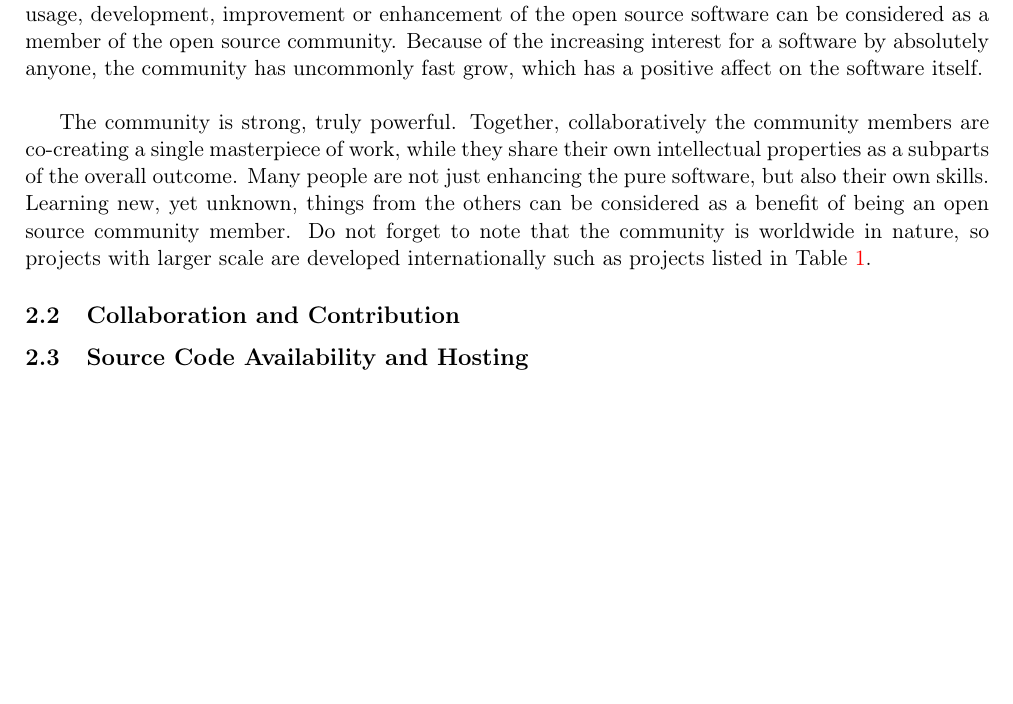
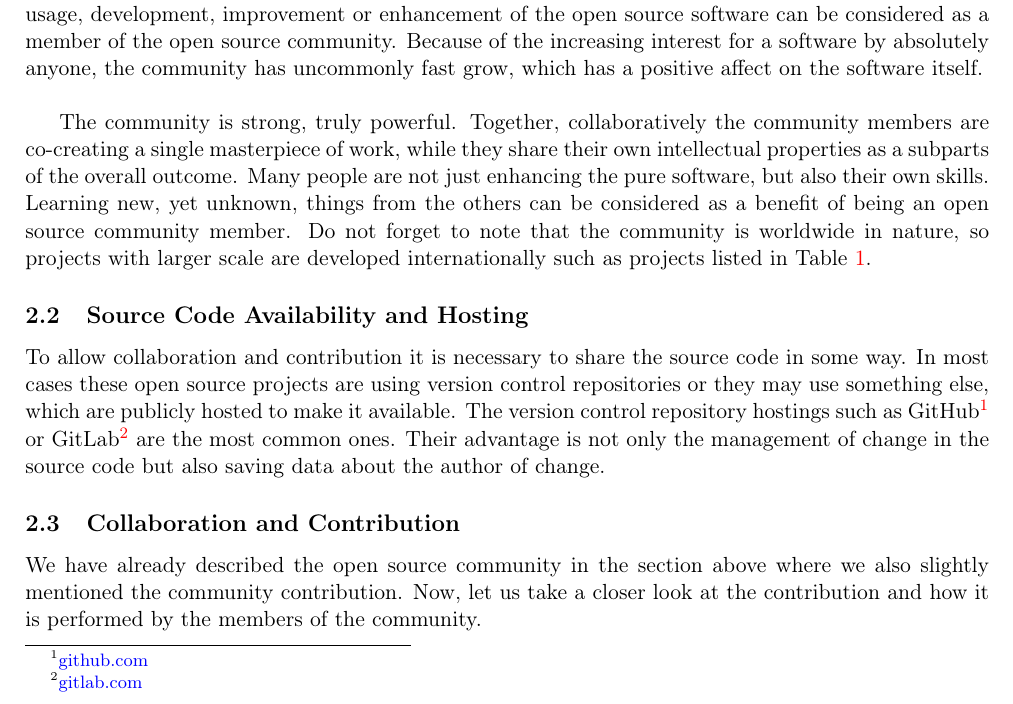
Before and after one commit to europ/MUNI-FI-IV064, a LaTeX document (doc1/doc.tex): part of page 4 of 6, cut so that both start at the same text, the shorter picture padded with empty space. Compiled offline with pdfLaTeX.

```diff
--- a/doc1/doc.tex
+++ b/doc1/doc.tex
@@ -156,9 +156,13 @@
 
     The community is strong, truly powerful. Together, collaboratively the community members are co-creating a single masterpiece of work, while they share their own intellectual properties as a subparts of the overall outcome. Many people are not just enhancing the pure software, but also their own skills. Learning new, yet unknown, things from the others can be considered as a benefit of being an open source community member. Do not forget to note that the community is worldwide in nature, so projects with larger scale are developed internationally such as projects listed in Table \ref{tab:open-source-projects}.
 
+    \subsection{Source Code Availability and Hosting}
+
+    To allow collaboration and contribution it is necessary to share the source code in some way. In most cases these open source projects are using version control repositories or they may use something else, which are publicly hosted to make it available. The version control repository hostings such as GitHub\footnote{\href{https://github.com/}{github.com}} or GitLab\footnote{\href{https://gitlab.com/}{gitlab.com}} are the most common ones. Their advantage is not only the management of change in the source code but also saving data about the author of change.
+
     \subsection{Collaboration and Contribution}
 
-    \subsection{Source Code Availability and Hosting}
+    We have already described the open source community in the section above where we also slightly mentioned the community contribution. Now, let us take a closer look at the contribution and how it is performed by the members of the community.
 
     \subsection{Feedback and Support}
 
```
Also changed, not shown: doc1/doc.pdf.
